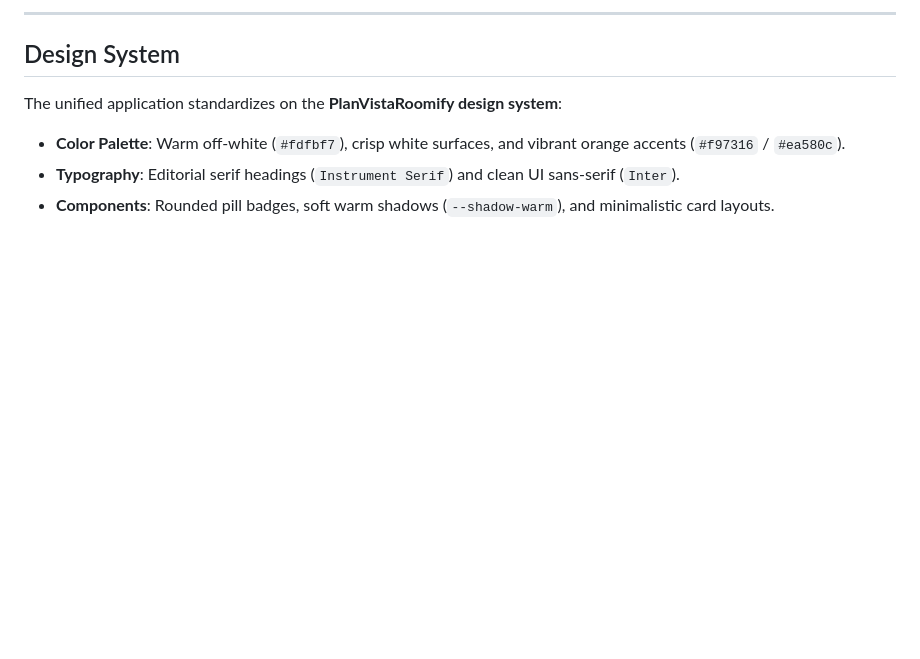
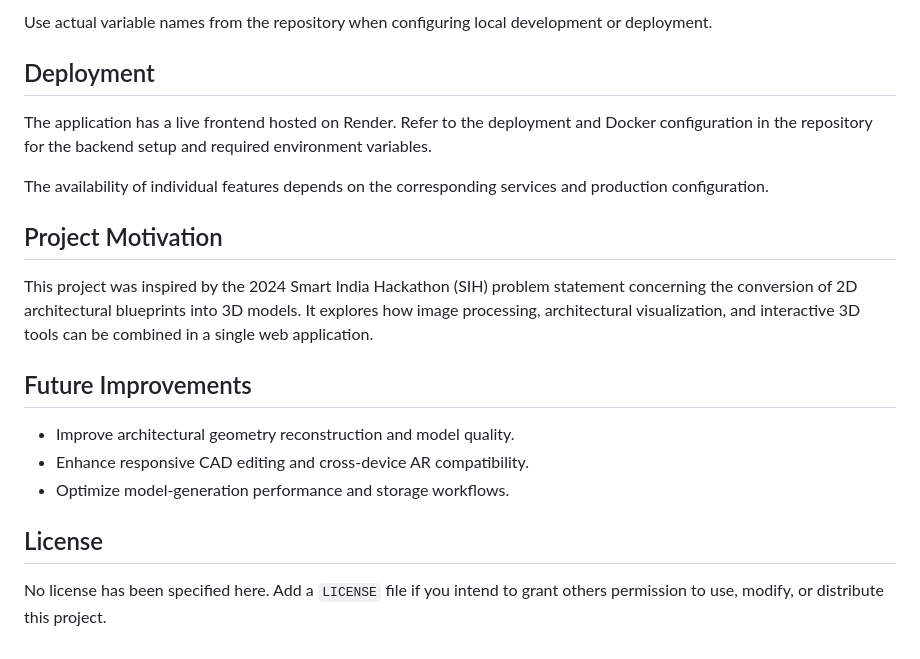
Before and after one commit to hamzaKhan2004/PlanVista3D_Unified, a Markdown page: README.md, the part around one of its changes. Drawn GitHub-style; blank space fills up the shorter version.

```diff
--- a/README.md
+++ b/README.md
@@ -135,9 +98,22 @@ Copy `.env.example` to `frontend/.env.local` or set environment variables:
 
----
+Use actual variable names from the repository when configuring local development or deployment.
 
-## Design System
+## Deployment
 
-The unified application standardizes on the **PlanVistaRoomify design system**:
-- **Color Palette**: Warm off-white (`#fdfbf7`), crisp white surfaces, and vibrant orange accents (`#f97316` / `#ea580c`).
-- **Typography**: Editorial serif headings (`Instrument Serif`) and clean UI sans-serif (`Inter`).
-- **Components**: Rounded pill badges, soft warm shadows (`--shadow-warm`), and minimalistic card layouts.
+The application has a live frontend hosted on Render. Refer to the deployment and Docker configuration in the repository for the backend setup and required environment variables.
+
+The availability of individual features depends on the corresponding services and production configuration.
+
+## Project Motivation
+
+This project was inspired by the 2024 Smart India Hackathon (SIH) problem statement concerning the conversion of 2D architectural blueprints into 3D models. It explores how image processing, architectural visualization, and interactive 3D tools can be combined in a single web application.
+
+## Future Improvements
+
+- Improve architectural geometry reconstruction and model quality.
+- Enhance responsive CAD editing and cross-device AR compatibility.
+- Optimize model-generation performance and storage workflows.
+
+## License
+
+No license has been specified here. Add a `LICENSE` file if you intend to grant others permission to use, modify, or distribute this project.
```
Also changed, not shown: other parts of README.md (+77 -114 lines).
